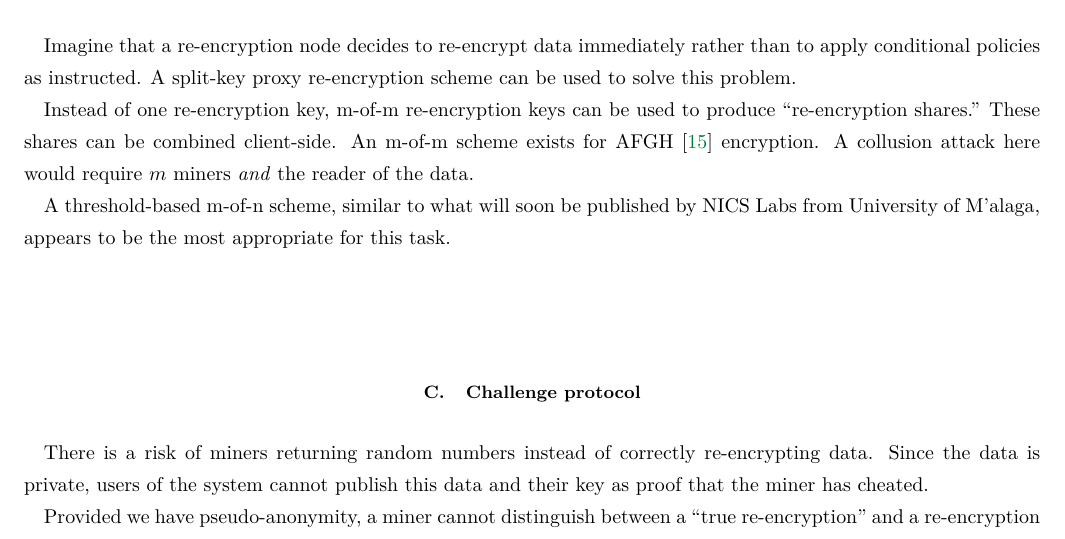
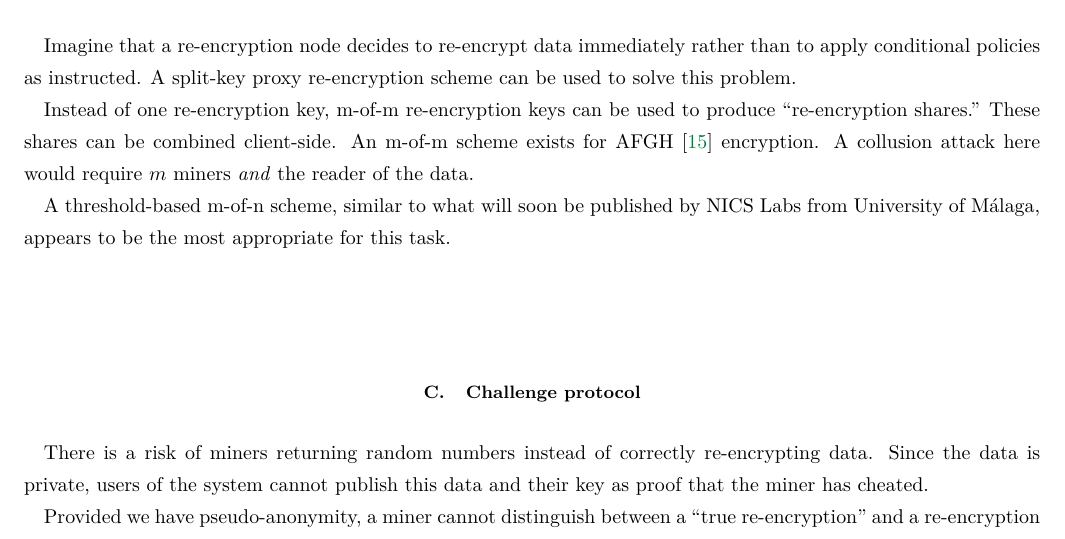
Before and after one commit to nucypher/whitepaper, a LaTeX paper (kms-whitepaper.tex): part of page 10 of 16, cut so that both start at the same text. Compiled offline with pdfLaTeX.

Commit message:
Malaga typo

```diff
--- a/kms-whitepaper.tex
+++ b/kms-whitepaper.tex
@@ -364,7 +364,7 @@ These shares can be combined client-side.
 An m-of-m scheme exists for AFGH~\cite{AFGH} encryption.
 A collusion attack here would require $m$ miners \emph{and} the reader of the data.
 
-A threshold-based m-of-n scheme, similar to what will soon be published by NICS Labs from University of M{'a}laga, appears to be the most appropriate for this task.
+A threshold-based m-of-n scheme, similar to what will soon be published by NICS Labs from University of M{\'a}laga, appears to be the most appropriate for this task.
 
 \subsection{Challenge protocol}
 \label{sec:challenge-protocol}
```
